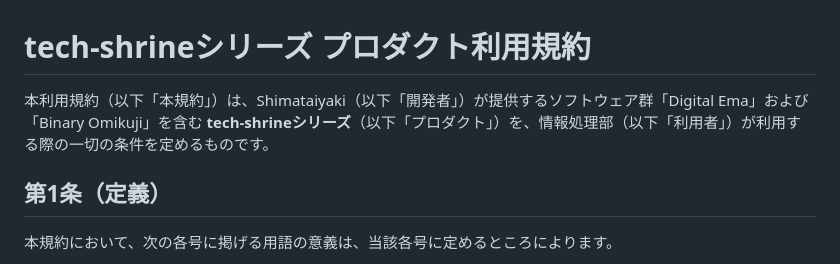
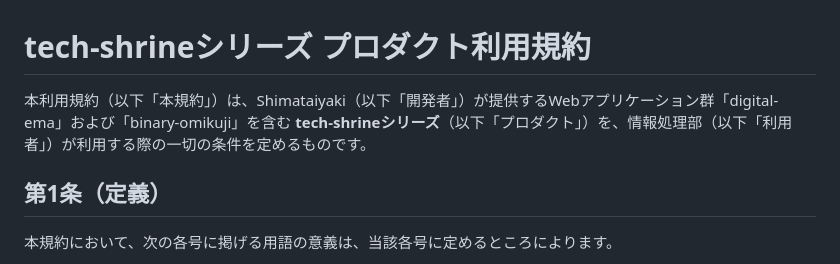
Before and after one commit to shimataiyaki/tech-shrine, a Markdown page: terms.md, the part around one of its changes. Drawn GitHub-style.

Commit message:
Update product names to lowercase in terms.md

```diff
--- a/terms.md
+++ b/terms.md
@@ -1,6 +1,6 @@
 # tech-shrineシリーズ プロダクト利用規約
 
-本利用規約（以下「本規約」）は、Shimataiyaki（以下「開発者」）が提供するソフトウェア群「Digital Ema」および「Binary Omikuji」を含む **tech-shrineシリーズ**（以下「プロダクト」）を、情報処理部（以下「利用者」）が利用する際の一切の条件を定めるものです。
+本利用規約（以下「本規約」）は、Shimataiyaki（以下「開発者」）が提供するWebアプリケーション群「digital-ema」および「binary-omikuji」を含む **tech-shrineシリーズ**（以下「プロダクト」）を、情報処理部（以下「利用者」）が利用する際の一切の条件を定めるものです。
 
 ## 第1条（定義）
 
```
Also changed, not shown: other parts of terms.md (+2 -2 lines).
